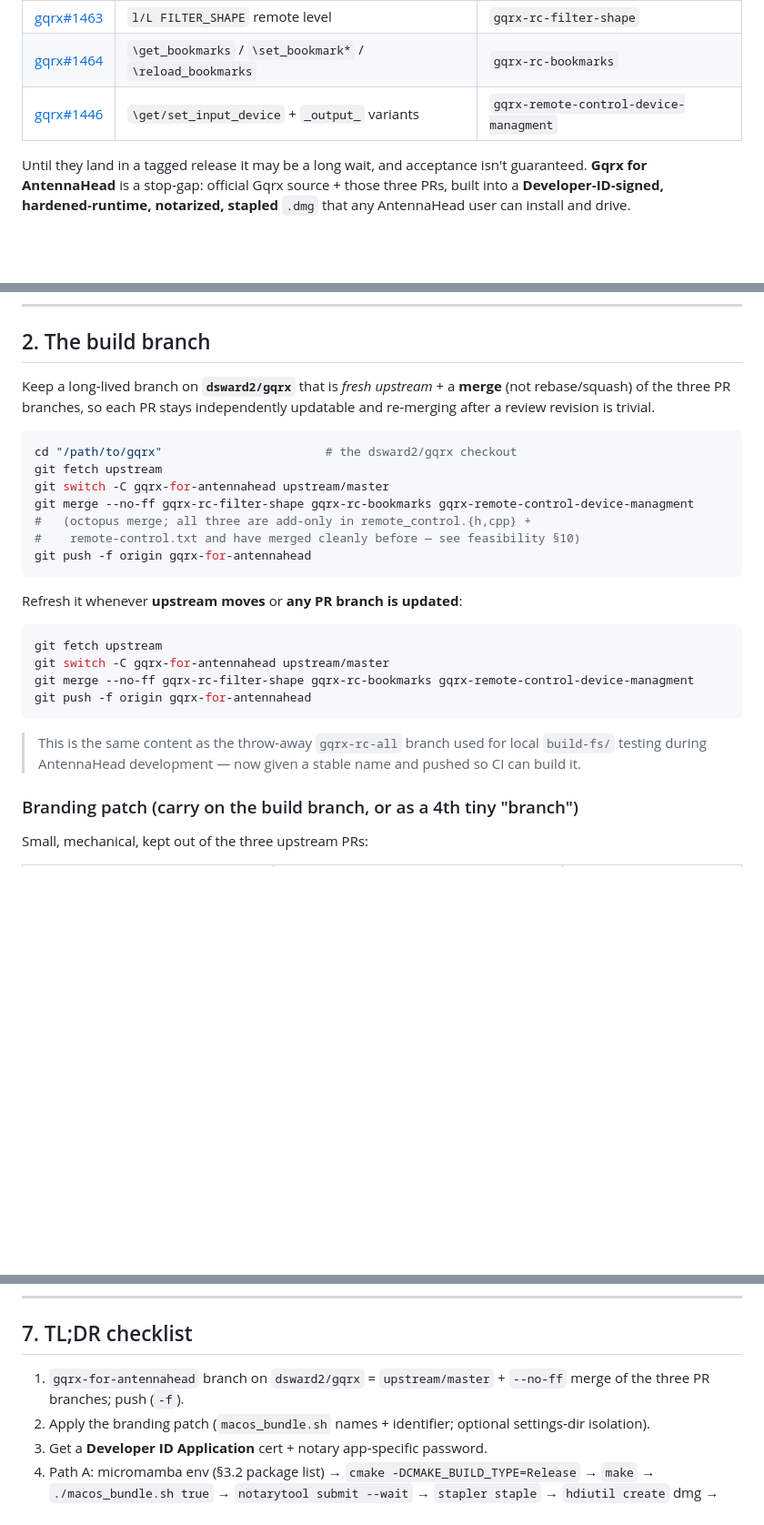
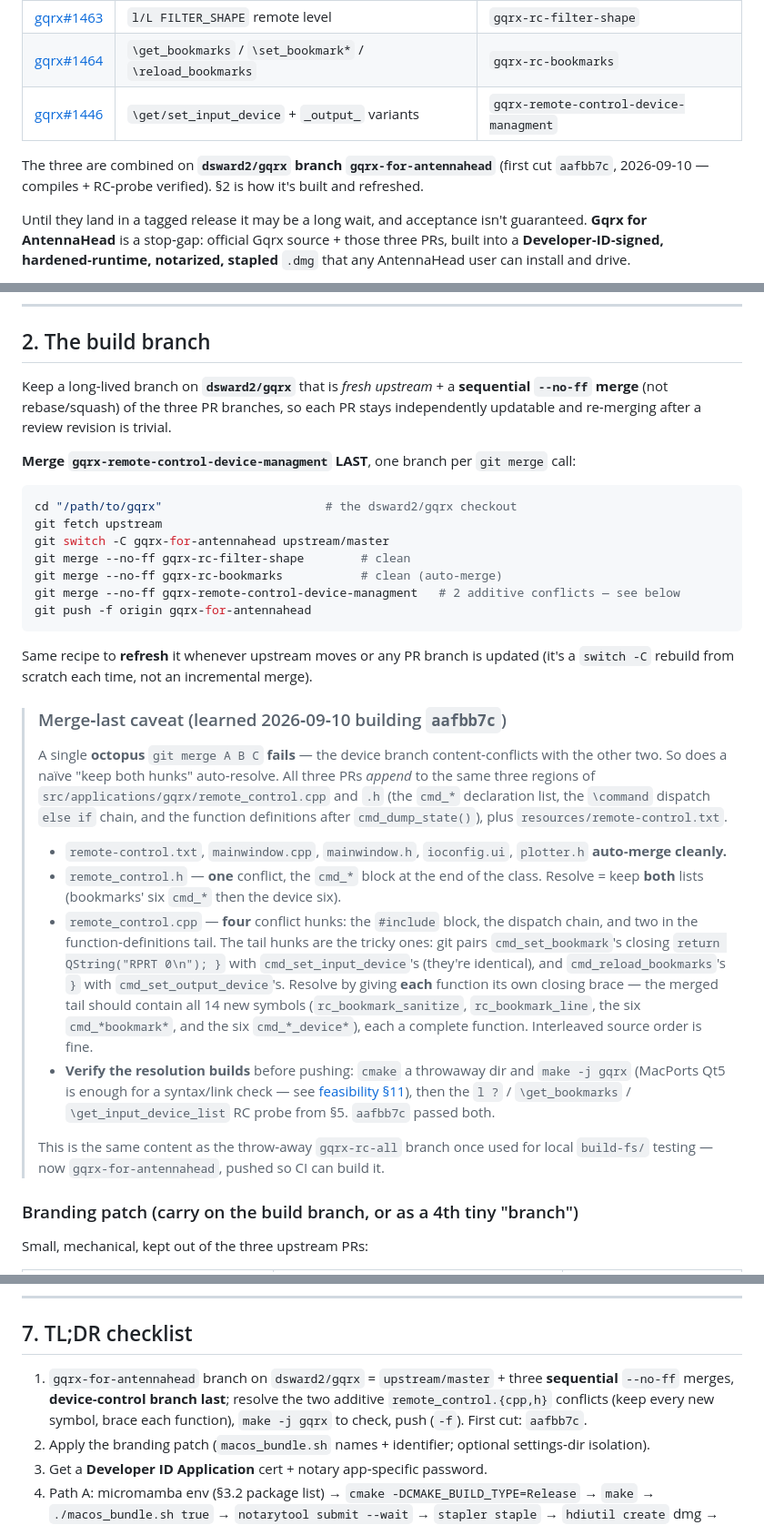
Before and after one commit to dsward2/AntennaHead, a Markdown page: Docs/GQRX_FOR_ANTENNAHEAD_BUILD.md, 3 parts joined by grey strips. Shown at 91% size. GitHub-like rendering; blank space fills up the shorter version.

Commit message:
Docs: gqrx-for-antennahead merge-last caveat + branch now exists
The octopus `git merge A B C` fails and a naive keep-both auto-resolve
also fails: all three PRs append to the same regions of
remote_control.{cpp,h}. §2 now says merge the branches sequentially with
the device-control branch LAST, and documents the exact conflicts — one
in the .h cmd_* block, four in the .cpp (includes, dispatch chain, two
function-tail hunks where git mispairs the identical RPRT-0 closers) —
plus "give each function its own brace, then build-check before push".

Records that the branch is real: dsward2/gqrx gqrx-for-antennahead,
first cut aafbb7c, compiles under MacPorts Qt5 and passes the
l ? / \get_bookmarks / \get_input_device_list RC probe.

Co-Authored-By: Claude Sonnet 5 <noreply@anthropic.com>

````diff
--- a/Docs/GQRX_FOR_ANTENNAHEAD_BUILD.md
+++ b/Docs/GQRX_FOR_ANTENNAHEAD_BUILD.md
@@ -11,6 +11,10 @@ against `gqrx-sdr/gqrx` (see
 | [gqrx#1463](https://github.com/gqrx-sdr/gqrx/pull/1463) | `l/L FILTER_SHAPE` remote level | `gqrx-rc-filter-shape` |
 | [gqrx#1464](https://github.com/gqrx-sdr/gqrx/pull/1464) | `\get_bookmarks` / `\set_bookmark*` / `\reload_bookmarks` | `gqrx-rc-bookmarks` |
 | [gqrx#1446](https://github.com/gqrx-sdr/gqrx/pull/1446) | `\get/set_input_device` + `_output_` variants | `gqrx-remote-control-device-managment` |
+
+The three are combined on **`dsward2/gqrx` branch `gqrx-for-antennahead`**
+(first cut `aafbb7c`, 2026‑09‑10 — compiles + RC‑probe verified). §2 is how it's
+built and refreshed.
 
 Until they land in a tagged release it may be a long wait, and acceptance isn't
 guaranteed. **Gqrx for AntennaHead** is a stop‑gap: official Gqrx source +
@@ -63,31 +67,59 @@ layout `macos_bundle.sh` expects (that matters for Path B below).
 ## 2. The build branch
 
 Keep a long‑lived branch on **`dsward2/gqrx`** that is *fresh upstream* + a
-**merge** (not rebase/squash) of the three PR branches, so each PR stays
-independently updatable and re‑merging after a review revision is trivial.
+**sequential `--no-ff` merge** (not rebase/squash) of the three PR branches, so
+each PR stays independently updatable and re‑merging after a review revision is
+trivial.
+
+**Merge `gqrx-remote-control-device-managment` LAST**, one branch per `git
+merge` call:
 
 ```bash
 cd "/path/to/gqrx"                       # the dsward2/gqrx checkout
 git fetch upstream
 git switch -C gqrx-for-antennahead upstream/master
-git merge --no-ff gqrx-rc-filter-shape gqrx-rc-bookmarks gqrx-remote-control-device-managment
-#   (octopus merge; all three are add‑only in remote_control.{h,cpp} +
-#    remote-control.txt and have merged cleanly before — see feasibility §10)
+git merge --no-ff gqrx-rc-filter-shape        # clean
+git merge --no-ff gqrx-rc-bookmarks           # clean (auto-merge)
+git merge --no-ff gqrx-remote-control-device-managment   # 2 additive conflicts — see below
 git push -f origin gqrx-for-antennahead
 ```
 
-Refresh it whenever **upstream moves** or **any PR branch is updated**:
+Same recipe to **refresh** it whenever upstream moves or any PR branch is
+updated (it's a `switch -C` rebuild from scratch each time, not an incremental
+merge).
 
-```bash
-git fetch upstream
-git switch -C gqrx-for-antennahead upstream/master
-git merge --no-ff gqrx-rc-filter-shape gqrx-rc-bookmarks gqrx-remote-control-device-managment
-git push -f origin gqrx-for-antennahead
-```
-
-> This is the same content as the throw‑away `gqrx-rc-all` branch used for local
-> `build-fs/` testing during AntennaHead development — now given a stable name
-> and pushed so CI can build it.
+> ### Merge‑last caveat (learned 2026‑09‑10 building `aafbb7c`)
+>
+> A single **octopus** `git merge A B C` **fails** — the device branch
+> content‑conflicts with the other two. So does a naïve "keep both hunks"
+> auto‑resolve. All three PRs *append* to the same three regions of
+> `src/applications/gqrx/remote_control.cpp` and `.h` (the `cmd_*` declaration
+> list, the `\command` dispatch `else if` chain, and the function definitions
+> after `cmd_dump_state()`), plus `resources/remote-control.txt`.
+>
+> - `remote-control.txt`, `mainwindow.cpp`, `mainwindow.h`, `ioconfig.ui`,
+>   `plotter.h` **auto‑merge cleanly.**
+> - `remote_control.h` — **one** conflict, the `cmd_*` block at the end of the
+>   class. Resolve = keep **both** lists (bookmarks' six `cmd_*` then the device
+>   six).
+> - `remote_control.cpp` — **four** conflict hunks: the `#include` block, the
+>   dispatch chain, and two in the function‑definitions tail. The tail hunks are
+>   the tricky ones: git pairs `cmd_set_bookmark`'s closing
+>   `return QString("RPRT 0\n"); }` with `cmd_set_input_device`'s (they're
+>   identical), and `cmd_reload_bookmarks`'s `}` with `cmd_set_output_device`'s.
+>   Resolve by giving **each** function its own closing brace — the merged tail
+>   should contain all 14 new symbols (`rc_bookmark_sanitize`,
+>   `rc_bookmark_line`, the six `cmd_*bookmark*`, and the six
+>   `cmd_*_device*`), each a complete function. Interleaved source order is fine.
+> - **Verify the resolution builds** before pushing: `cmake` a throwaway dir and
+>   `make -j gqrx` (MacPorts Qt5 is enough for a syntax/link check — see
+>   [feasibility §11](LISTEN_TO_GQRX_REMOTE_CONTROL_FEASIBILITY.md#11-local-gqrx-build--test-environment)),
+>   then the `l ?` / `\get_bookmarks` / `\get_input_device_list` RC probe from §5.
+>   `aafbb7c` passed both.
+>
+> This is the same content as the throw‑away `gqrx-rc-all` branch once used for
+> local `build-fs/` testing — now `gqrx-for-antennahead`, pushed so CI can build
+> it.
 
 ### Branding patch (carry on the build branch, or as a 4th tiny "branch")
 
@@ -300,8 +332,11 @@ future official one.
 
 ## 7. TL;DR checklist
 
-1. `gqrx-for-antennahead` branch on `dsward2/gqrx` = `upstream/master` + `--no-ff`
-   merge of the three PR branches; push (`-f`).
+1. `gqrx-for-antennahead` branch on `dsward2/gqrx` = `upstream/master` + three
+   **sequential** `--no-ff` merges, **device‑control branch last**; resolve the
+   two additive `remote_control.{cpp,h}` conflicts (keep every new symbol,
+   brace each function), `make -j gqrx` to check, push (`-f`). First cut:
+   `aafbb7c`.
 2. Apply the branding patch (`macos_bundle.sh` names + identifier; optional
    settings‑dir isolation).
 3. Get a **Developer ID Application** cert + notary app‑specific password.
````
